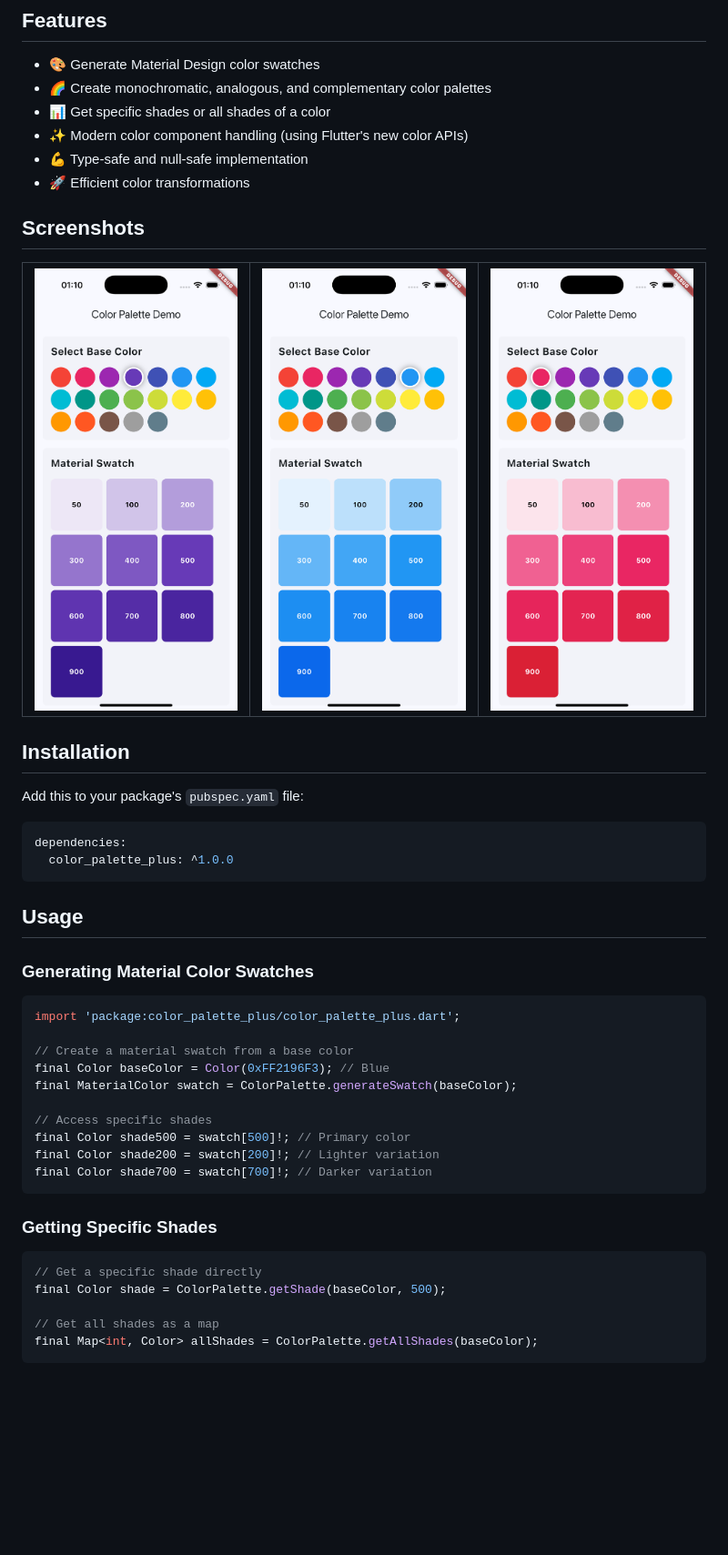
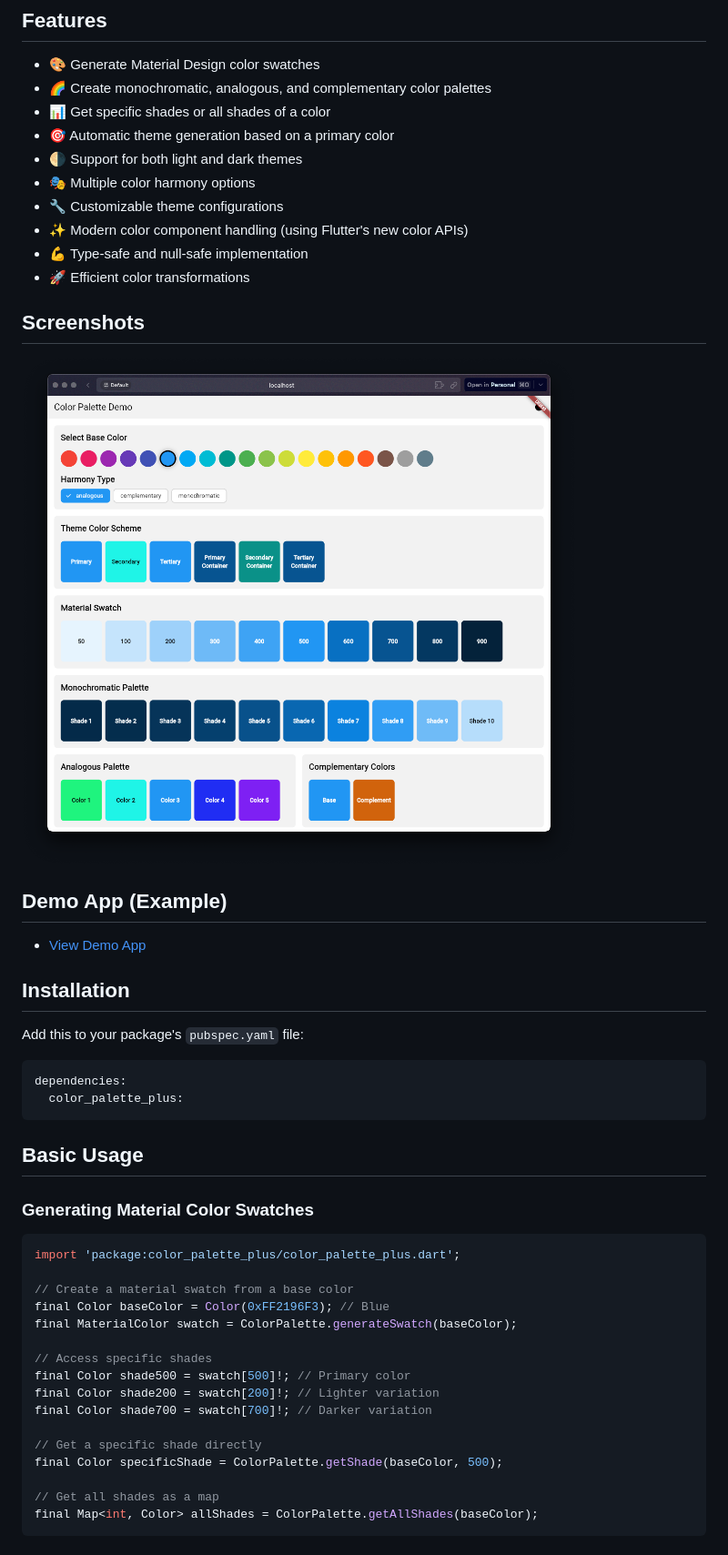
Before and after one commit to ishangavidusha/color_palette_plus, a Markdown page: README.md, the part around the change printed below. Shown: that part at 91% size. Rendered like a GitHub page; pictures changed too: images/example.png (added), images/example1.png (deleted), images/example2.png (deleted); blank space fills up the shorter version.

Commit message:
release: bump version to 2.0.0 with major updates including theme generation and Material 3 support and add web demo

````diff
--- a/README.md
+++ b/README.md
@@ -7,15 +9,20 @@ A powerful and efficient Flutter library for generating color palettes, shades,
 - 🎨 Generate Material Design color swatches
 - 🌈 Create monochromatic, analogous, and complementary color palettes
 - 📊 Get specific shades or all shades of a color
+- 🎯 Automatic theme generation based on a primary color
+- 🌗 Support for both light and dark themes
+- 🎭 Multiple color harmony options
+- 🔧 Customizable theme configurations
 - ✨ Modern color component handling (using Flutter's new color APIs)
 - 💪 Type-safe and null-safe implementation
 - 🚀 Efficient color transformations
 
 ## Screenshots
 
-| ![Image 1](images/example1.png) | ![Image 2](images/example2.png) | ![Image 3](images/example3.png) |
-|-------------------------|------------------------|------------------------|
+![Image 1](images/example.png)
 
+## Demo App (Example)
+- [View Demo App]()
 
 ## Installation
 
@@ -23,10 +30,10 @@ Add this to your package's `pubspec.yaml` file:
 
 ```yaml
 dependencies:
-  color_palette_plus: ^1.0.0
+  color_palette_plus:
 ```
 
-## Usage
+## Basic Usage
 
 ### Generating Material Color Swatches
 
@@ -41,13 +48,9 @@ final MaterialColor swatch = ColorPalette.generateSwatch(baseColor);
 final Color shade500 = swatch[500]!; // Primary color
 final Color shade200 = swatch[200]!; // Lighter variation
 final Color shade700 = swatch[700]!; // Darker variation
-```
 
-### Getting Specific Shades
-
-```dart
 // Get a specific shade directly
-final Color shade = ColorPalette.getShade(baseColor, 500);
+final Color specificShade = ColorPalette.getShade(baseColor, 500);
 
 // Get all shades as a map
 final Map<int, Color> allShades = ColorPalette.getAllShades(baseColor);
````
Also changed, not shown: other parts of README.md (+125 -41 lines), CHANGELOG.md (+27 -0 lines), 7 other files.
